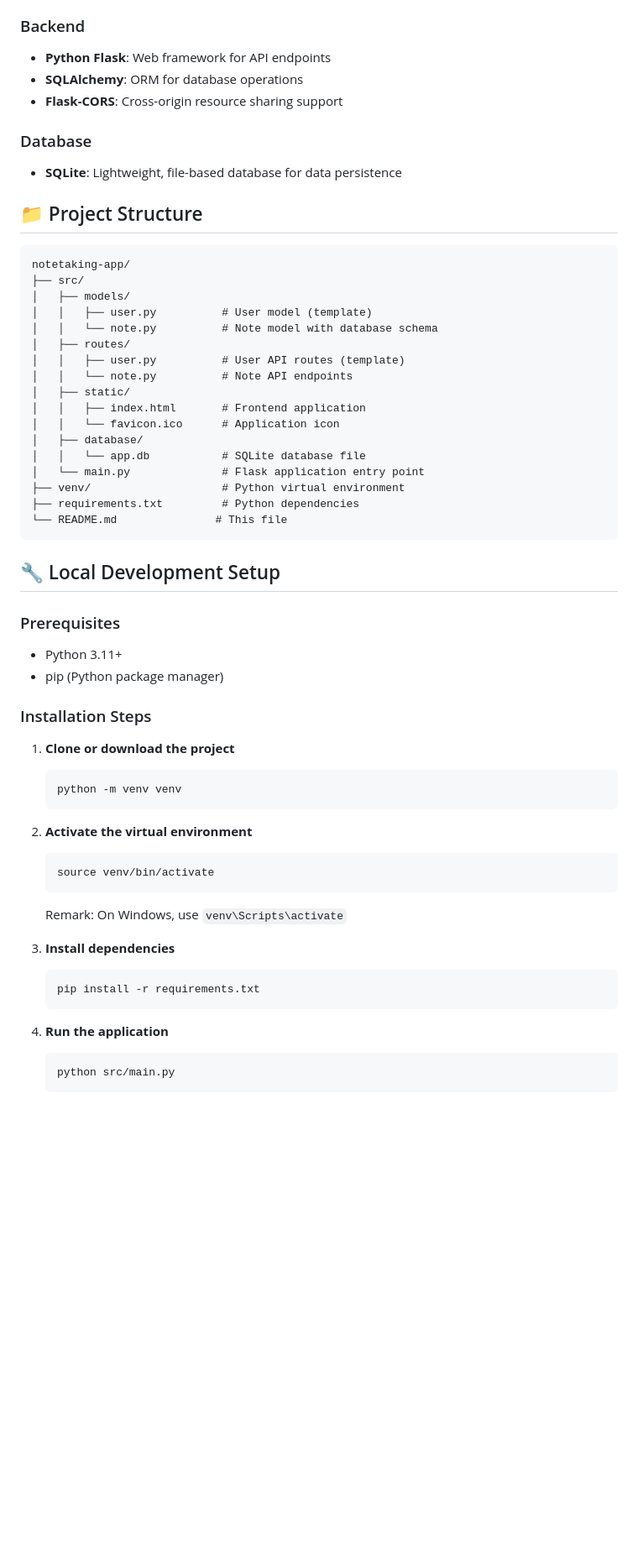
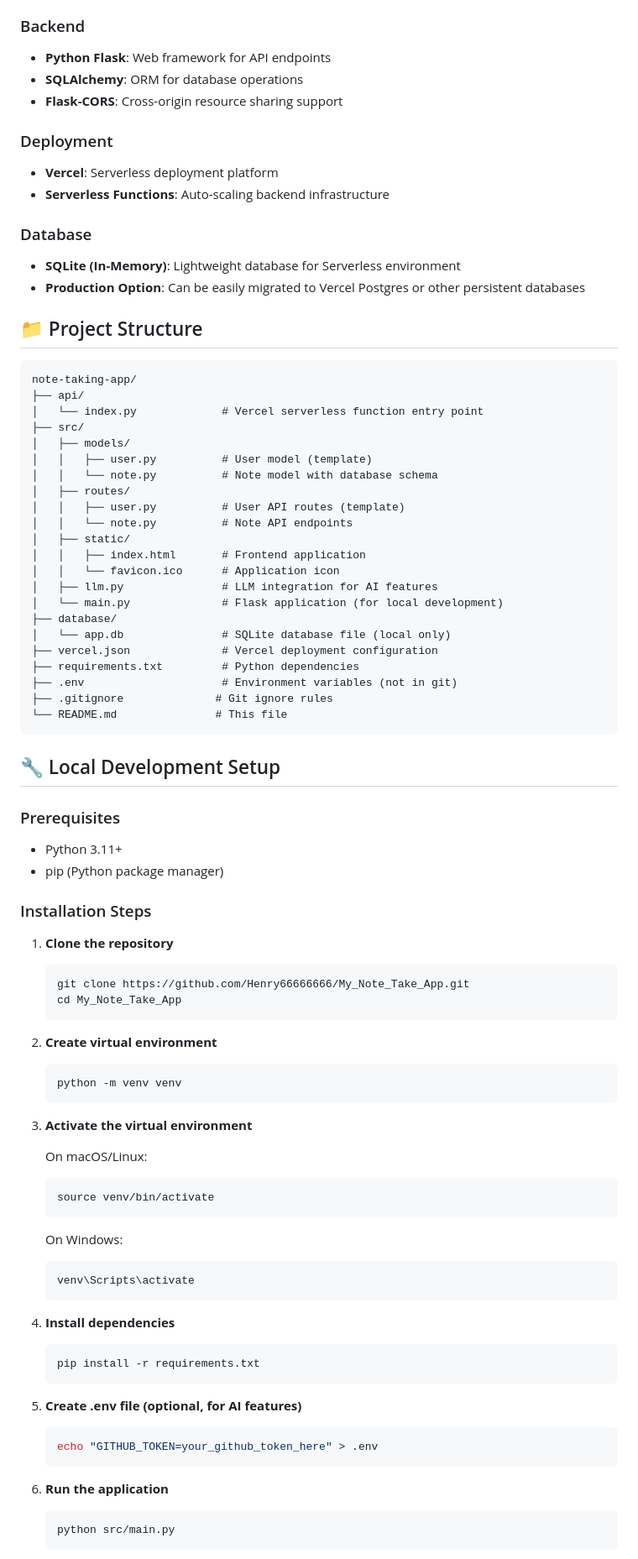
Before and after one commit to Henry66666666/My_Note_Take_App, a Markdown page: README.md, the part around the change printed below. Shown: that part at 84% size. Rendered like a GitHub page; blank space fills up the shorter version.

````diff
--- a/README.md
+++ b/README.md
@@ -29,13 +31,20 @@ The application is deployed and accessible at: **https://3dhkilc88dkk.manus.spac
 - **SQLAlchemy**: ORM for database operations
 - **Flask-CORS**: Cross-origin resource sharing support
 
+### Deployment
+- **Vercel**: Serverless deployment platform
+- **Serverless Functions**: Auto-scaling backend infrastructure
+
 ### Database
-- **SQLite**: Lightweight, file-based database for data persistence
+- **SQLite (In-Memory)**: Lightweight database for Serverless environment
+- **Production Option**: Can be easily migrated to Vercel Postgres or other persistent databases
 
 ## 📁 Project Structure
 
 ```
-notetaking-app/
+note-taking-app/
+├── api/
+│   └── index.py             # Vercel serverless function entry point
 ├── src/
 │   ├── models/
 │   │   ├── user.py          # User model (template)
@@ -46,11 +55,14 @@ notetaking-app/
 │   ├── static/
 │   │   ├── index.html       # Frontend application
 │   │   └── favicon.ico      # Application icon
-│   ├── database/
-│   │   └── app.db           # SQLite database file
-│   └── main.py              # Flask application entry point
-├── venv/                    # Python virtual environment
+│   ├── llm.py               # LLM integration for AI features
+│   └── main.py              # Flask application (for local development)
+├── database/
+│   └── app.db               # SQLite database file (local only)
+├── vercel.json              # Vercel deployment configuration
 ├── requirements.txt         # Python dependencies
+├── .env                     # Environment variables (not in git)
+├── .gitignore              # Git ignore rules
 └── README.md               # This file
 ```
 
@@ -62,24 +74,40 @@ notetaking-app/
 
 ### Installation Steps
 
-1. **Clone or download the project**
+1. **Clone the repository**
+   ```bash
+   git clone https://github.com/Henry66666666/My_Note_Take_App.git
+   cd My_Note_Take_App
+   ```
+
+2. **Create virtual environment**
    ```bash
    python -m venv venv
    ```
 
-2. **Activate the virtual environment**
+3. **Activate the virtual environment**
+
+   On macOS/Linux:
    ```bash
    source venv/bin/activate
    ```
 
-   Remark: On Windows, use `venv\Scripts\activate`
+   On Windows:
+   ```bash
+   venv\Scripts\activate
+   ```
 
-3. **Install dependencies**
+4. **Install dependencies**
    ```bash
    pip install -r requirements.txt
    ```
 
-4. **Run the application**
+5. **Create .env file (optional, for AI features)**
+   ```bash
+   echo "GITHUB_TOKEN=your_github_token_here" > .env
+   ```
+
+6. **Run the application**
    ```bash
    python src/main.py
    ```
````
Also changed, not shown: other parts of README.md (+139 -29 lines).
